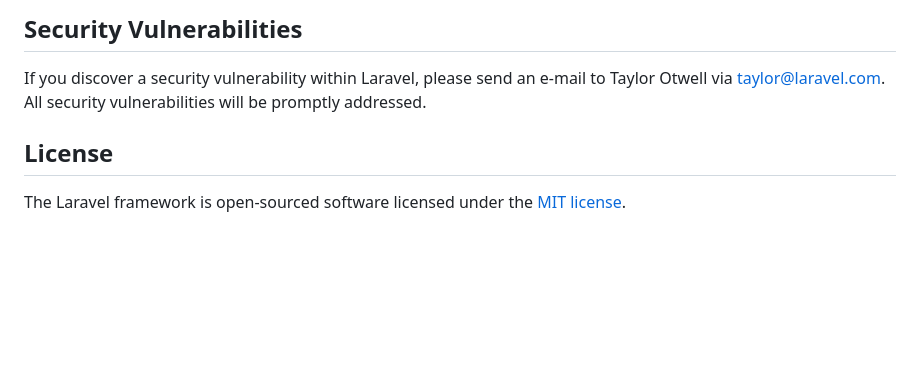
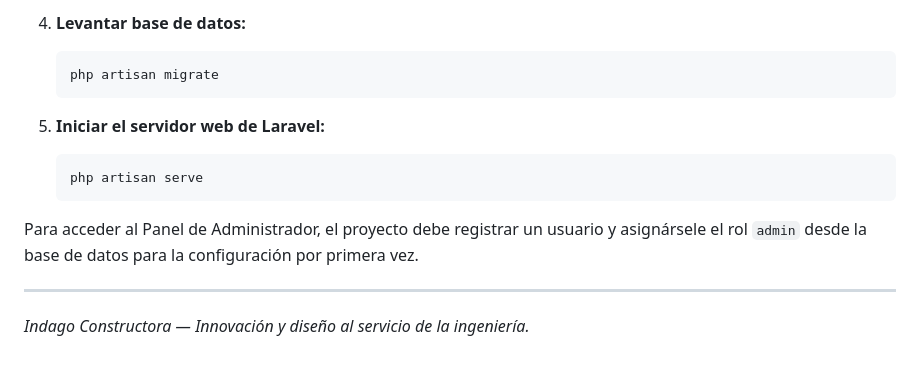
Before and after one commit to kevindiaz06/indago-web, a Markdown page: README.md, the part around one of its changes. GitHub-like rendering; blank space fills up the shorter version.

Commit message:
feat: Replace the default Laravel README with a comprehensive project description for Indago Constructora, detailing its features, philosophy, tech stack, and installation guide.

````diff
--- a/README.md
+++ b/README.md
@@ -52,8 +67,15 @@ In order to ensure that the Laravel community is welcoming to all, please review
 
-## Security Vulnerabilities
+4. **Levantar base de datos:**
+   ```bash
+   php artisan migrate
+   ```
 
-If you discover a security vulnerability within Laravel, please send an e-mail to Taylor Otwell via [taylor@laravel.com](mailto:taylor@laravel.com). All security vulnerabilities will be promptly addressed.
+5. **Iniciar el servidor web de Laravel:**
+   ```bash
+   php artisan serve
+   ```
 
-## License
+Para acceder al Panel de Administrador, el proyecto debe registrar un usuario y asignársele el rol `admin` desde la base de datos para la configuración por primera vez.
 
-The Laravel framework is open-sourced software licensed under the [MIT license](https://opensource.org/licenses/MIT).
+---
+*Indago Constructora — Innovación y diseño al servicio de la ingeniería.*
````
Also changed, not shown: other parts of README.md (+48 -33 lines).
